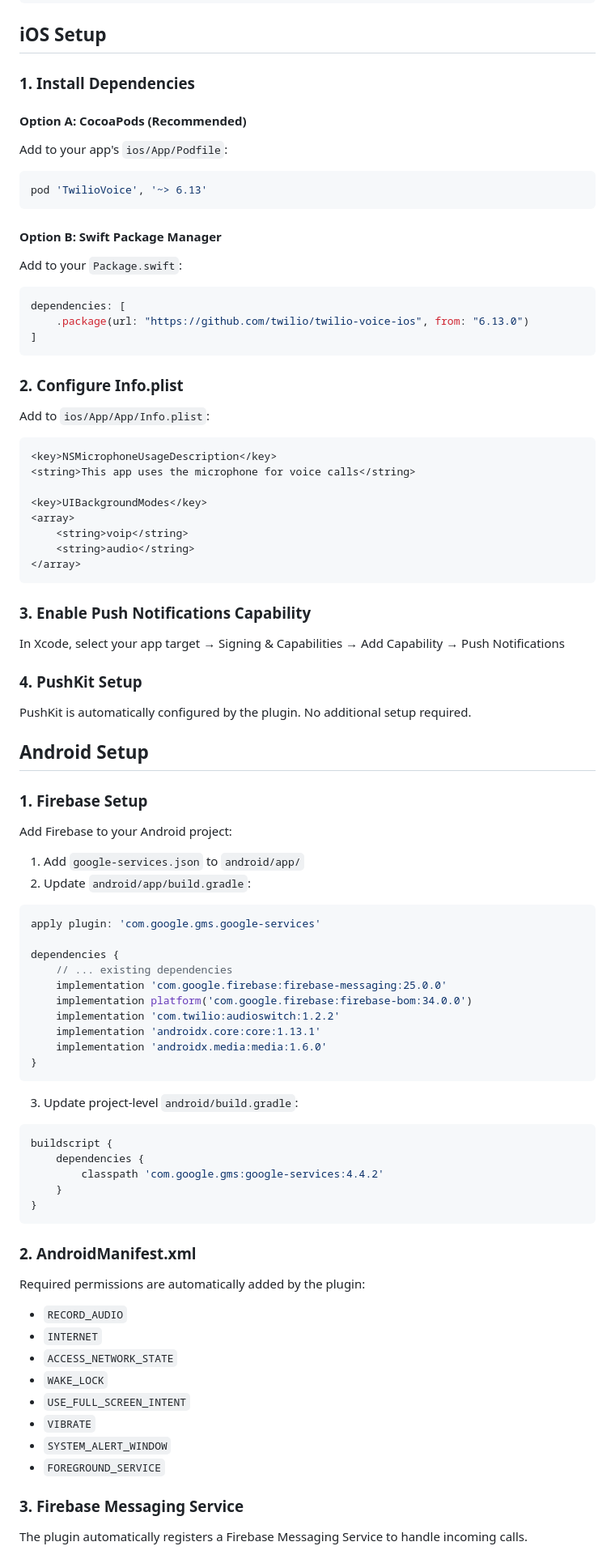
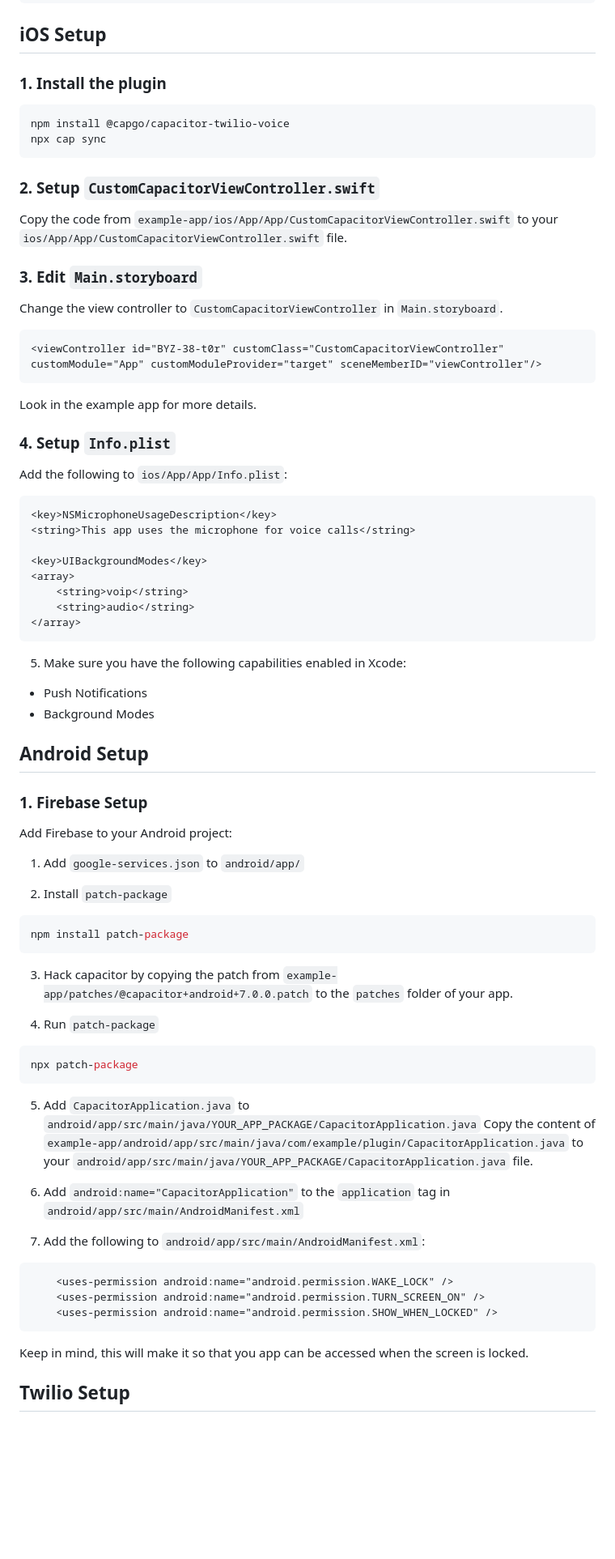
Before and after one commit to Cap-go/capacitor-twilio-voice, a Markdown page: README.md, the part around one of its changes. Shown at 81% size. Drawn GitHub-style; blank space fills up the shorter version.

Commit message:
docs: document the plugin:

````diff
--- a/README.md
+++ b/README.md
@@ -11,24 +11,33 @@ npx cap sync
 
 ## iOS Setup
 
-### 1. Install Dependencies
+### 1. Install the plugin
 
-#### Option A: CocoaPods (Recommended)
-Add to your app's `ios/App/Podfile`:
-```ruby
-pod 'TwilioVoice', '~> 6.13'
+```bash
+npm install @capgo/capacitor-twilio-voice
+npx cap sync
 ```
 
-#### Option B: Swift Package Manager
-Add to your `Package.swift`:
-```swift
-dependencies: [
-    .package(url: "https://github.com/twilio/twilio-voice-ios", from: "6.13.0")
-]
+### 2. Setup `CustomCapacitorViewController.swift`
+
+Copy the code from `example-app/ios/App/App/CustomCapacitorViewController.swift` to your `ios/App/App/CustomCapacitorViewController.swift` file.
+
+
+### 3. Edit `Main.storyboard`
+
+Change the view controller to `CustomCapacitorViewController` in `Main.storyboard`.
+
+```xml
+<viewController id="BYZ-38-t0r" customClass="CustomCapacitorViewController" customModule="App" customModuleProvider="target" sceneMemberID="viewController"/>
 ```
 
-### 2. Configure Info.plist
-Add to `ios/App/App/Info.plist`:
+Look in the example app for more details.
+
+
+### 4. Setup `Info.plist`
+
+Add the following to `ios/App/App/Info.plist`:
+
 ```xml
 <key>NSMicrophoneUsageDescription</key>
 <string>This app uses the microphone for voice calls</string>
@@ -40,11 +49,10 @@ Add to `ios/App/App/Info.plist`:
 </array>
 ```
 
-### 3. Enable Push Notifications Capability
-In Xcode, select your app target → Signing & Capabilities → Add Capability → Push Notifications
+5. Make sure you have the following capabilities enabled in Xcode:
 
-### 4. PushKit Setup
-PushKit is automatically configured by the plugin. No additional setup required.
+- Push Notifications
+- Background Modes
 
 ## Android Setup
 
@@ -52,40 +60,34 @@ PushKit is automatically configured by the plugin. No additional setup required.
 Add Firebase to your Android project:
 
 1. Add `google-services.json` to `android/app/`
-2. Update `android/app/build.gradle`:
-```gradle
-apply plugin: 'com.google.gms.google-services'
 
-dependencies {
-    // ... existing dependencies
-    implementation 'com.google.firebase:firebase-messaging:25.0.0'
-    implementation platform('com.google.firebase:firebase-bom:34.0.0')
-    implementation 'com.twilio:audioswitch:1.2.2'
-    implementation 'androidx.core:core:1.13.1'
-    implementation 'androidx.media:media:1.6.0'
-}
+2. Install `patch-package`
+
+```bash
+npm install patch-package
+```
+3. Hack capacitor by copying the patch from `example-app/patches/@capacitor+android+7.0.0.patch` to the `patches` folder of your app.
+
+4. Run `patch-package`
+
+```bash
+npx patch-package
 ```
 
-3. Update project-level `android/build.gradle`:
-```gradle
-buildscript {
-    dependencies {
-        classpath 'com.google.gms:google-services:4.4.2'
-    }
-}
+5. Add `CapacitorApplication.java` to `android/app/src/main/java/YOUR_APP_PACKAGE/CapacitorApplication.java`
+Copy the content of `example-app/android/app/src/main/java/com/example/plugin/CapacitorApplication.java` to your `android/app/src/main/java/YOUR_APP_PACKAGE/CapacitorApplication.java` file.
+
+6. Add `android:name="CapacitorApplication"` to the `application` tag in `android/app/src/main/AndroidManifest.xml`
+
+7. Add the following to `android/app/src/main/AndroidManifest.xml`:
+
+```xml
+    <uses-permission android:name="android.permission.WAKE_LOCK" />
+    <uses-permission android:name="android.permission.TURN_SCREEN_ON" />
+    <uses-permission android:name="android.permission.SHOW_WHEN_LOCKED" />
 ```
 
-### 2. AndroidManifest.xml
-Required permissions are automatically added by the plugin:
-- `RECORD_AUDIO`
-- `INTERNET`
-- `ACCESS_NETWORK_STATE`
-- `WAKE_LOCK`
-- `USE_FULL_SCREEN_INTENT`
-- `VIBRATE`
-- `SYSTEM_ALERT_WINDOW`
-- `FOREGROUND_SERVICE`
+Keep in mind, this will make it so that you app can be accessed when the screen is locked.
 
-### 3. Firebase Messaging Service
-The plugin automatically registers a Firebase Messaging Service to handle incoming calls.
+## Twilio Setup
 
````
Also changed, not shown: other parts of README.md (+2 -11 lines).
